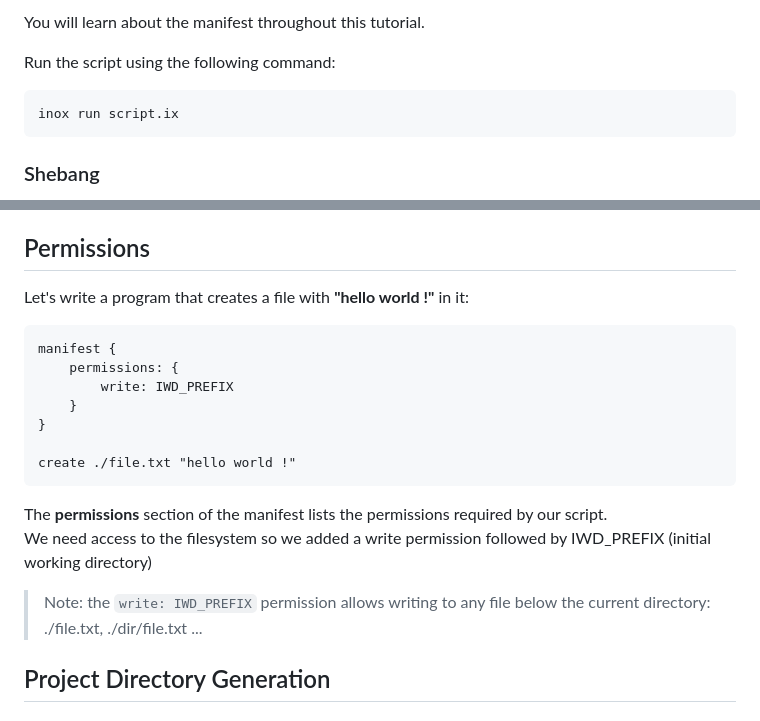
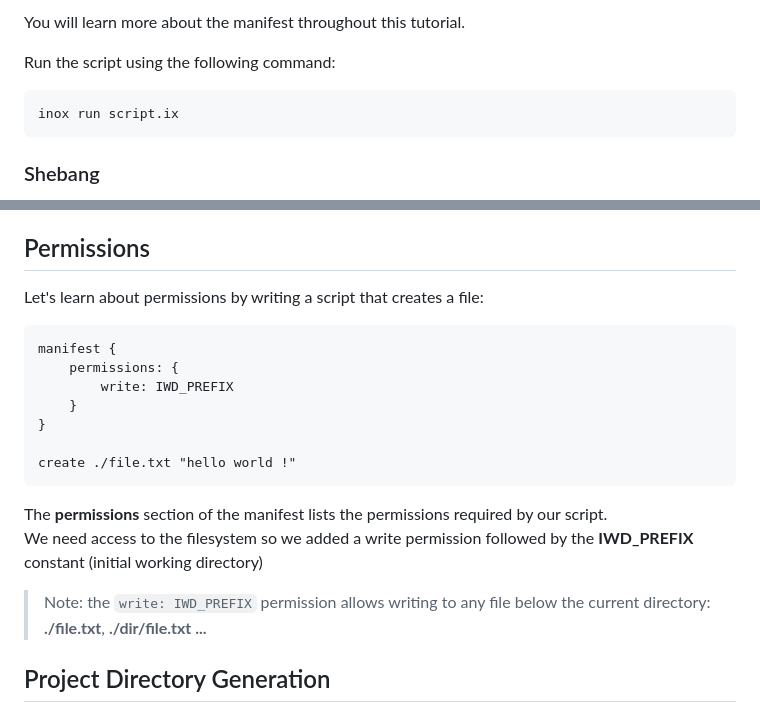
Before and after one commit to inoxlang/inox, a Markdown page: docs/scripting-basics.md, 2 parts joined by grey strips. Drawn GitHub-style.

Commit message:
docs: update scripting basics

````diff
--- a/docs/scripting-basics.md
+++ b/docs/scripting-basics.md
@@ -20,5 +20,5 @@ An Inox program always starts with a manifest, the manifest lists:
 
-You will learn about the manifest throughout this tutorial.
+You will learn more about the manifest throughout this tutorial.
 
 Run the script using the following command:
 ```
@@ -35,7 +35,7 @@ Inox scripts support shebangs
 
 ## Permissions
 
-Let's write a program that creates a file with **"hello world !"** in it:
+Let's learn about permissions by writing a script that creates a file:
 
 ```
 manifest {
@@ -48,9 +48,9 @@ create ./file.txt "hello world !"
 ```
 
 The **permissions** section of the manifest lists the permissions required by our script.\
-We need access to the filesystem so we added a write permission followed by IWD_PREFIX (initial working directory)
+We need access to the filesystem so we added a write permission followed by the **IWD_PREFIX** constant (initial working directory)
 
-> Note: the `write: IWD_PREFIX` permission allows writing to any file below the current directory: ./file.txt, ./dir/file.txt ...
+> Note: the `write: IWD_PREFIX` permission allows writing to any file below the current directory: **./file.txt**, **./dir/file.txt ...**
 
 ## Project Directory Generation
 
````
Also changed, not shown: other parts of docs/scripting-basics.md (+3 -3 lines).
